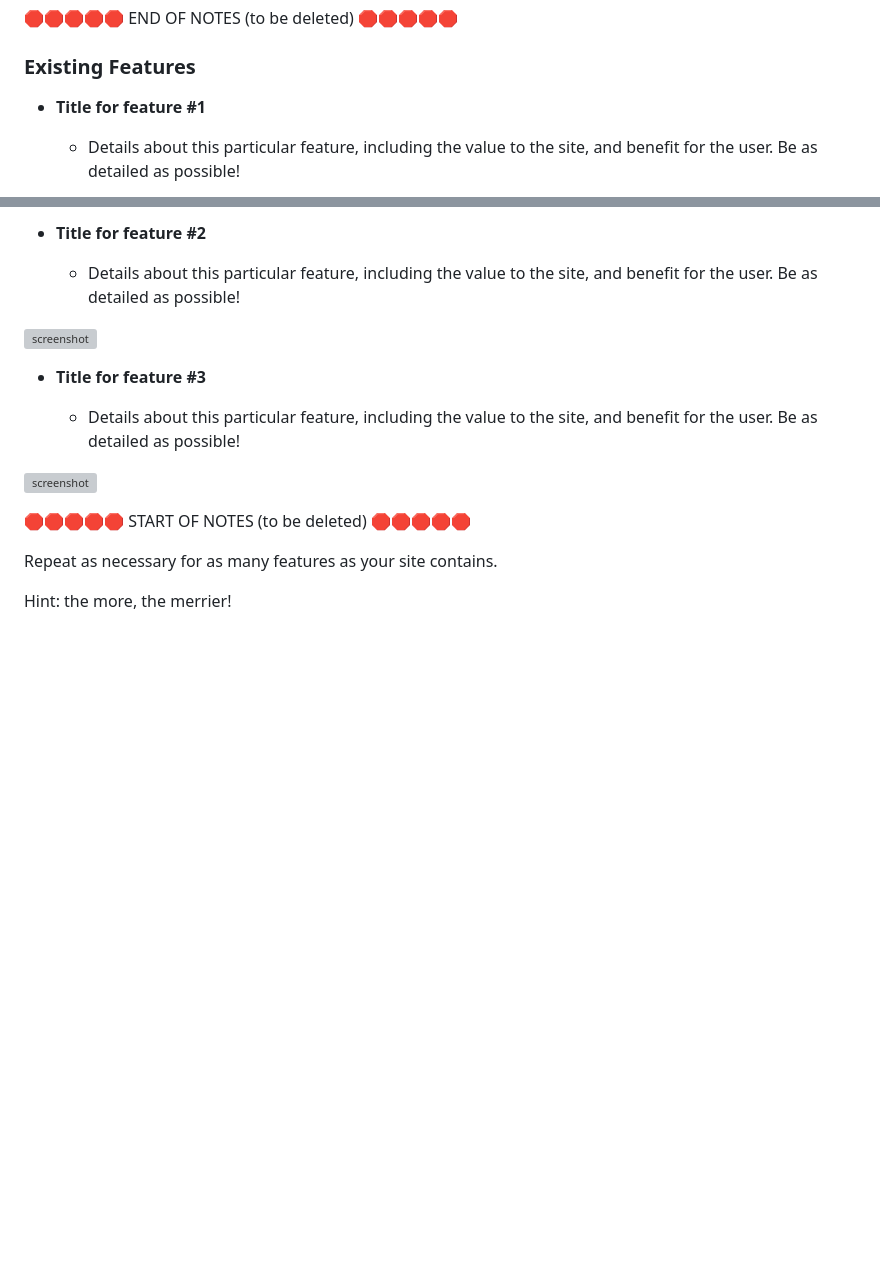
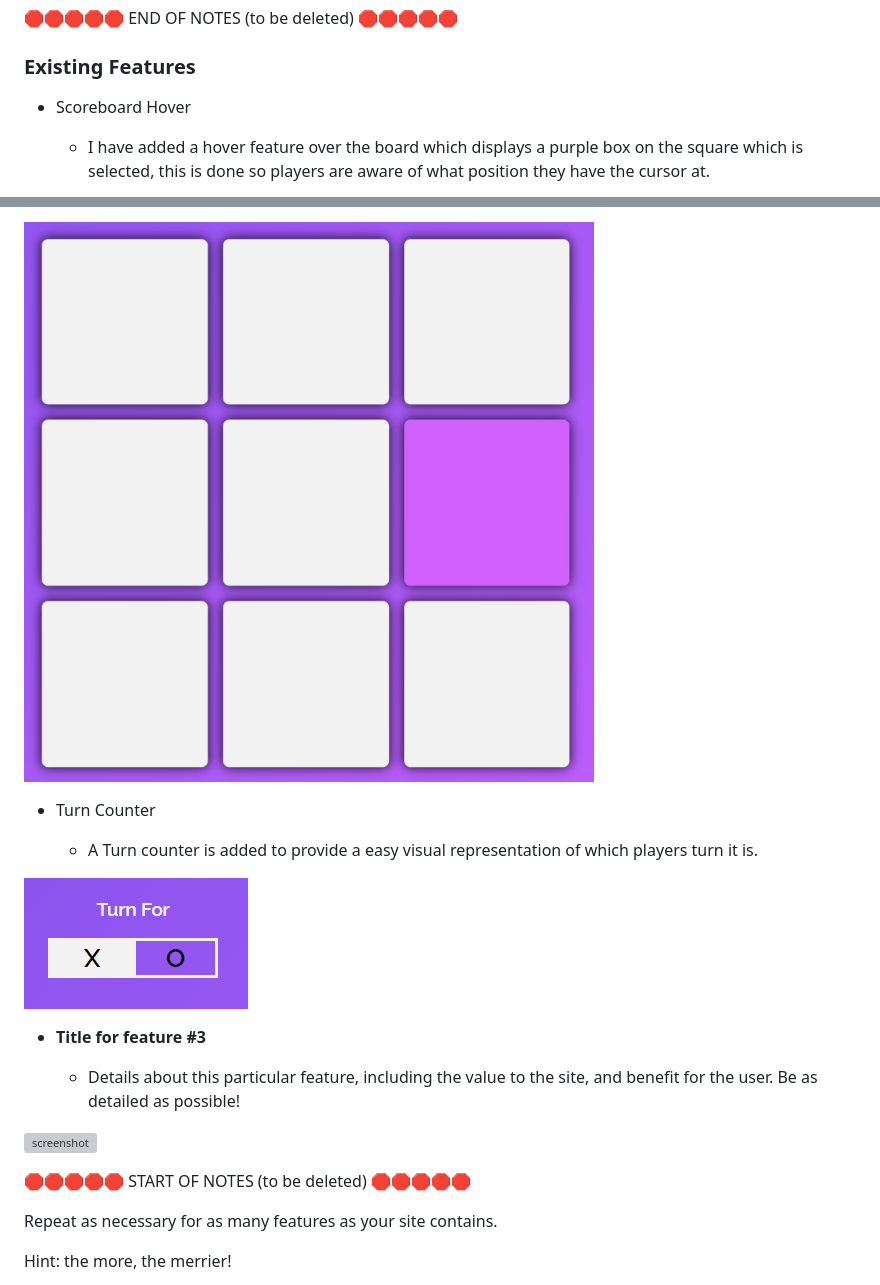
Before and after one commit to riiyu7/Love-Tic-Tac-Toe, a Markdown page: README.md, 2 parts joined by grey strips. Drawn GitHub-style; blank space fills up the shorter version; grey boxes are pictures that could not be loaded.

Commit message:
Add content to exsisting features page

```diff
--- a/README.md
+++ b/README.md
@@ -175,7 +175,7 @@ IMPORTANT: Remember to always include a screenshot of each individual feature!
 
 ### Existing Features
 
-- **Title for feature #1**
+- Scoreboard Hover
 
-    - Details about this particular feature, including the value to the site, and benefit for the user. Be as detailed as possible!
+    - I have added a hover feature over the board which displays a purple box on the square which is selected, this is done so players are aware of what position they have the cursor at.
 
@@ -183,9 +182,13 @@ IMPORTANT: Remember to always include a screenshot of each individual feature!
 
-- **Title for feature #2**
+![screenshot](documentation/readme/interactive-board.png)
 
-    - Details about this particular feature, including the value to the site, and benefit for the user. Be as detailed as possible!
+- Turn Counter
 
-![screenshot](documentation/feature02.png)
+    - A Turn counter is added to provide a easy visual representation of which players turn it is.
+
+
+![screenshot](documentation/readme/turn-counter.png)
+
 
 - **Title for feature #3**
 
```
Also changed, not shown: other parts of README.md (+0 -1 lines).
